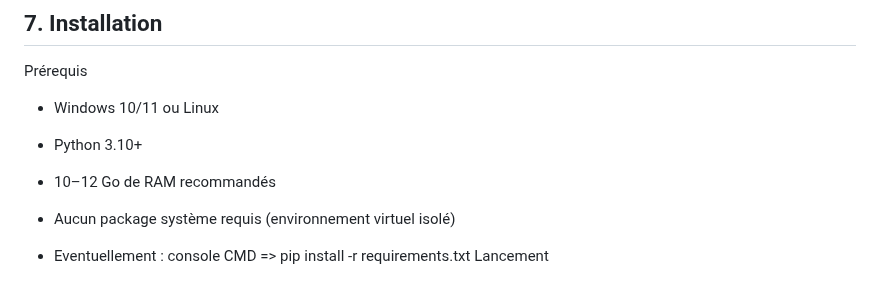
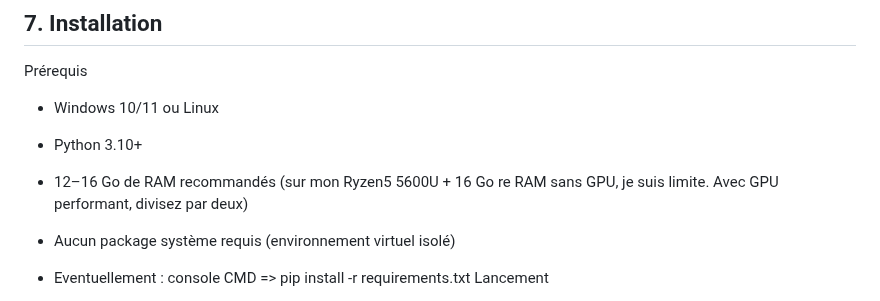
Before and after one commit to ohenrib-jpg/GEOPOL, a Markdown page: README.md, the part around the change. Rendered like a GitHub page.

Commit message:
README
Update RAM requirements and provide personal experience.

```diff
--- a/README.md
+++ b/README.md
@@ -158,7 +158,8 @@ GEOPOL/
 Prérequis
 - Windows 10/11 ou Linux
 - Python 3.10+
-- 10–12 Go de RAM recommandés
+- 12–16 Go de RAM recommandés (sur mon Ryzen5 5600U + 16 Go re RAM sans GPU, je suis limite. Avec GPU performant, divisez par deux)
+
 - Aucun package système requis (environnement virtuel isolé)
 - Eventuellement : console CMD => pip install -r requirements.txt
 Lancement
```
